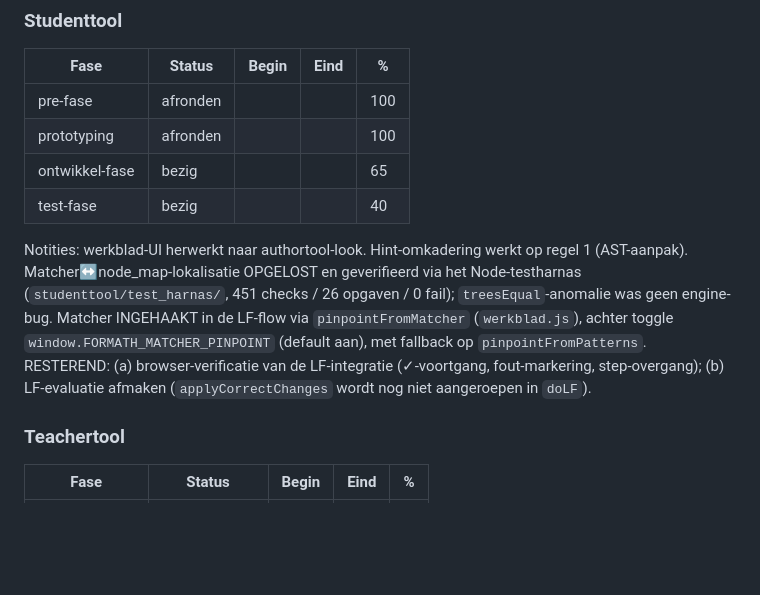
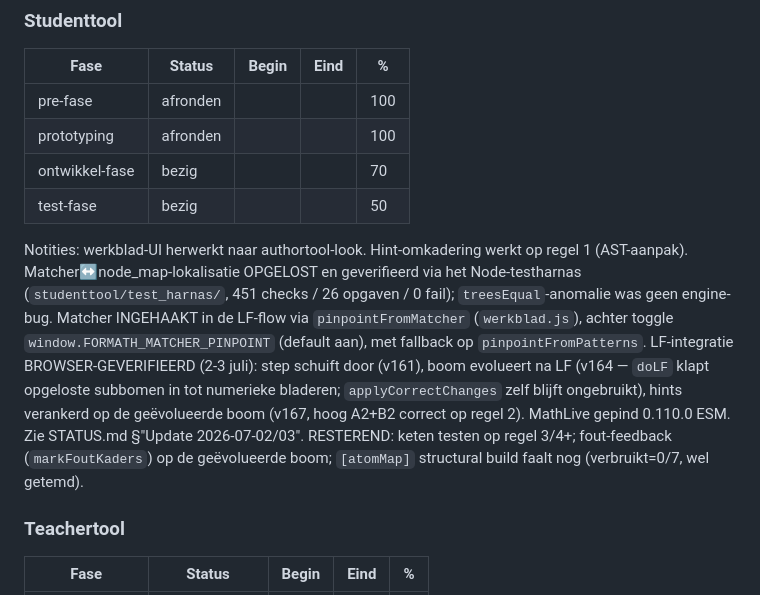
Before and after one commit to demenslens/ForMath, a Markdown page: planning.md, the part around one of its changes. Rendered like a GitHub page; blank space fills up the shorter version.

```diff
--- a/planning.md
+++ b/planning.md
@@ -34,8 +34,8 @@ Notities: 169 tests passing (mijlpaal). Export-check ingebouwd in
 |----------------|---------------|-------|------|---|
 | pre-fase       | afronden      |       |      | 100 |
 | prototyping    | afronden      |       |      | 100 |
-| ontwikkel-fase | bezig         |       |      |  65 |
-| test-fase      | bezig         |       |      |  40 |
+| ontwikkel-fase | bezig         |       |      |  70 |
+| test-fase      | bezig         |       |      |  50 |
 
 Notities: werkblad-UI herwerkt naar authortool-look. Hint-omkadering werkt op
 regel 1 (AST-aanpak). Matcher↔node_map-lokalisatie OPGELOST en geverifieerd via
@@ -43,9 +43,13 @@ het Node-testharnas (`studenttool/test_harnas/`, 451 checks / 26 opgaven / 0
 fail); `treesEqual`-anomalie was geen engine-bug. Matcher INGEHAAKT in de LF-flow
 via `pinpointFromMatcher` (`werkblad.js`), achter toggle
 `window.FORMATH_MATCHER_PINPOINT` (default aan), met fallback op
-`pinpointFromPatterns`. RESTEREND: (a) browser-verificatie van de LF-integratie
-(✓-voortgang, fout-markering, step-overgang); (b) LF-evaluatie afmaken
-(`applyCorrectChanges` wordt nog niet aangeroepen in `doLF`).
+`pinpointFromPatterns`. LF-integratie BROWSER-GEVERIFIEERD (2-3 juli): step
+schuift door (v161), boom evolueert na LF (v164 — `doLF` klapt opgeloste
+subbomen in tot numerieke bladeren; `applyCorrectChanges` zelf blijft ongebruikt),
+hints verankerd op de geëvolueerde boom (v167, hoog A2+B2 correct op regel 2).
+MathLive gepind 0.110.0 ESM. Zie STATUS.md §"Update 2026-07-02/03". RESTEREND:
+keten testen op regel 3/4+; fout-feedback (`markFoutKaders`) op de geëvolueerde
+boom; `[atomMap]` structural build faalt nog (verbruikt=0/7, wel getemd).
 
 ### Teachertool
 
```
Also changed, not shown: other parts of planning.md (+1 -1 lines), studenttool/STATUS.md (+37 -0 lines).
